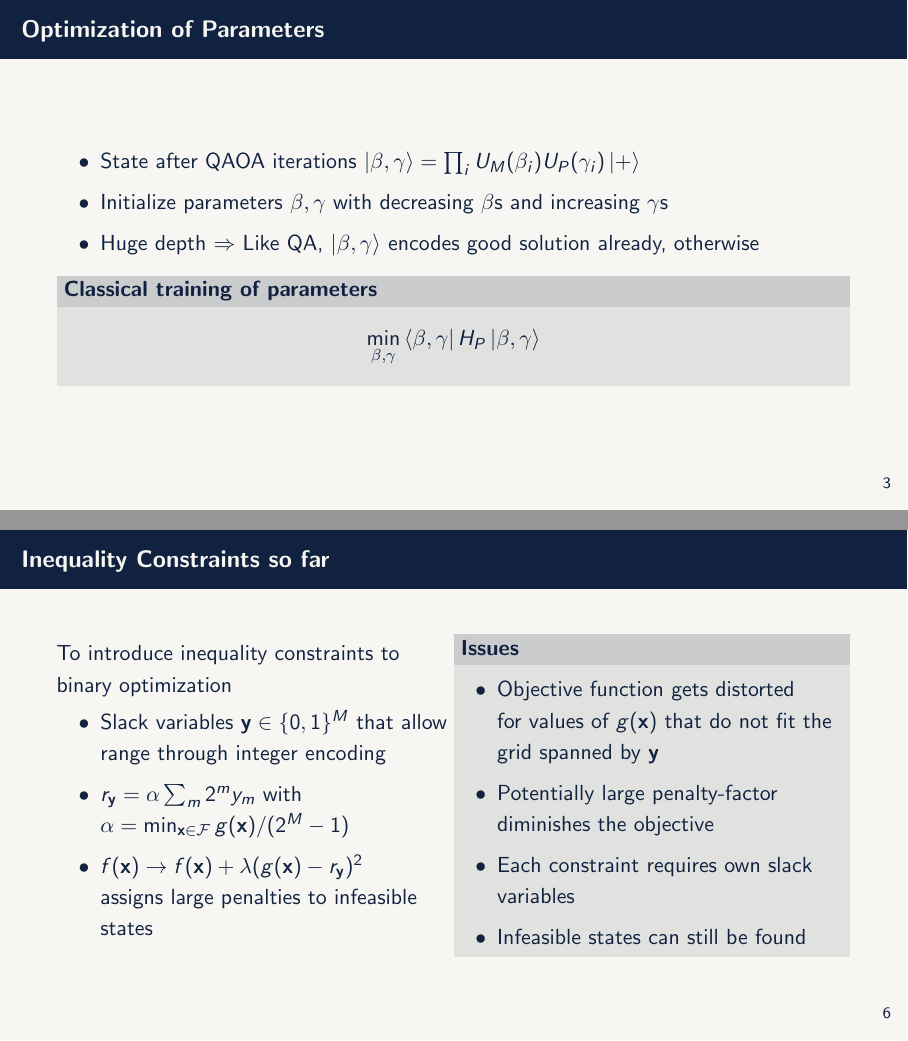
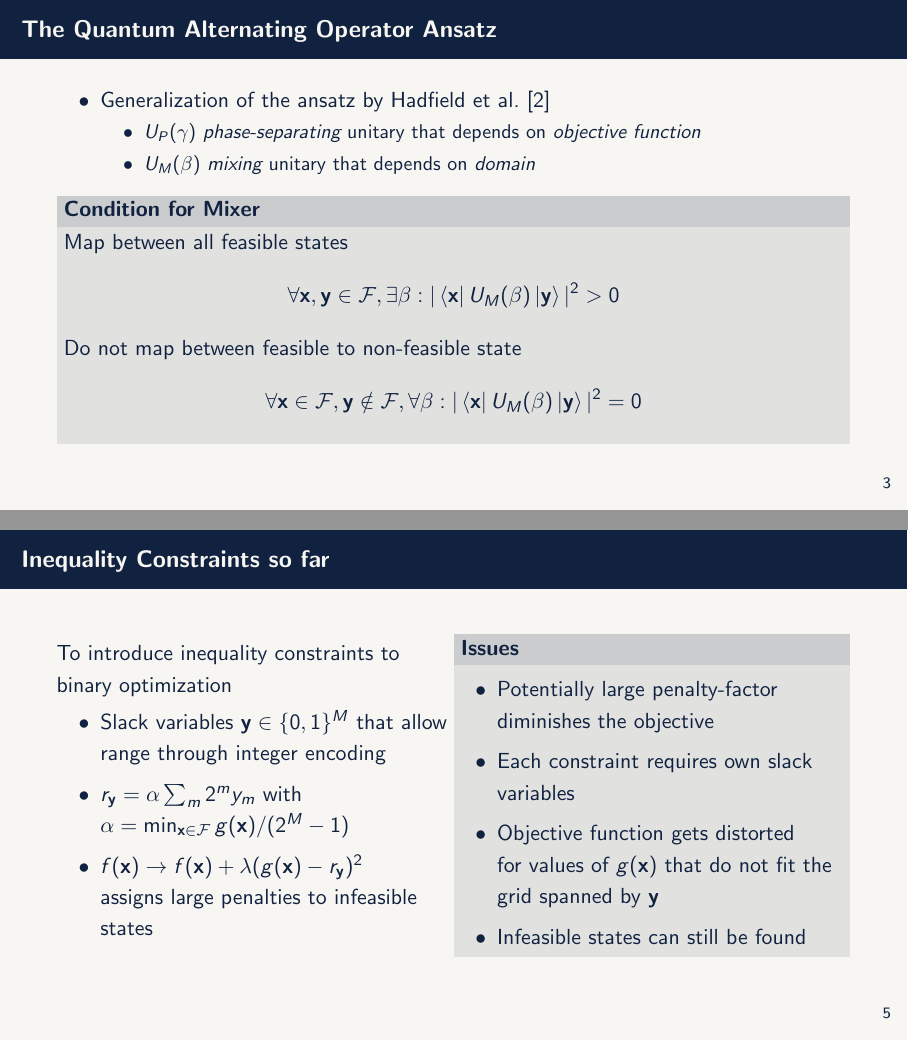
Before and after one commit to dbucher97/copt, LaTeX slides (doc/main.tex): pages 5 and 14 of 36 before the commit and pages 5 and 10 of 32 after it, joined at a grey line. Compiled offline with pdfLaTeX.

Commit message:
shortened

```diff
--- a/doc/main.tex
+++ b/doc/main.tex
@@ -110,21 +110,21 @@
 \end{center}
 \end{frame}
 
-\begin{frame}{Optimization of Parameters}
-    \begin{itemize}
-        \item State after QAOA iterations $\ket{\beta, \gamma} = \prod_i U_M(\beta_i)
-            U_P(\gamma_i) \ket{+}$
-        \item Initialize parameters $\beta, \gamma$ with decreasing $\beta$s and
-            increasing $\gamma$s
-        \item Huge depth $\Rightarrow$ Like QA, $\ket{\beta, \gamma}$ encodes
-            good solution already, otherwise
-    \end{itemize}
-    \begin{block}{Classical training of parameters}
-        \[
-            \min_{\beta, \gamma} \bra{\beta, \gamma} H_P \ket{\beta, \gamma}
-        \]
-    \end{block}
-\end{frame}
+% \begin{frame}{Optimization of Parameters}
+%     \begin{itemize}
+%         \item State after QAOA iterations $\ket{\beta, \gamma} = \prod_i U_M(\beta_i)
+%             U_P(\gamma_i) \ket{+}$
+%         \item Initialize parameters $\beta, \gamma$ with decreasing $\beta$s and
+%             increasing $\gamma$s
+%         \item Huge depth $\Rightarrow$ Like QA, $\ket{\beta, \gamma}$ encodes
+%             good solution already, otherwise
+%     \end{itemize}
+%     \begin{block}{Classical training of parameters}
+%         \[
+%             \min_{\beta, \gamma} \bra{\beta, \gamma} H_P \ket{\beta, \gamma}
+%         \]
+%     \end{block}
+% \end{frame}
 
 \begin{frame}{The Quantum Alternating Operator Ansatz}
     \begin{itemize}
@@ -184,11 +184,11 @@
         \begin{block}{Issues}
             \vspace{10pt}
             \begin{itemize}
+                \item Potentially large penalty-factor diminishes the objective
+                \item Each constraint requires own slack variables
                 \item Objective function gets distorted\\for values of
                     $g(\mathbf{x})$ that do not fit the grid spanned by
                     $\mathbf{y}$
-                \item Potentially large penalty-factor diminishes the objective
-                \item Each constraint requires own slack variables
                 \item Infeasible states can still be found
             \end{itemize}
         \end{block}
```
Also changed, not shown: doc/main.tex (34 more changed lines).
